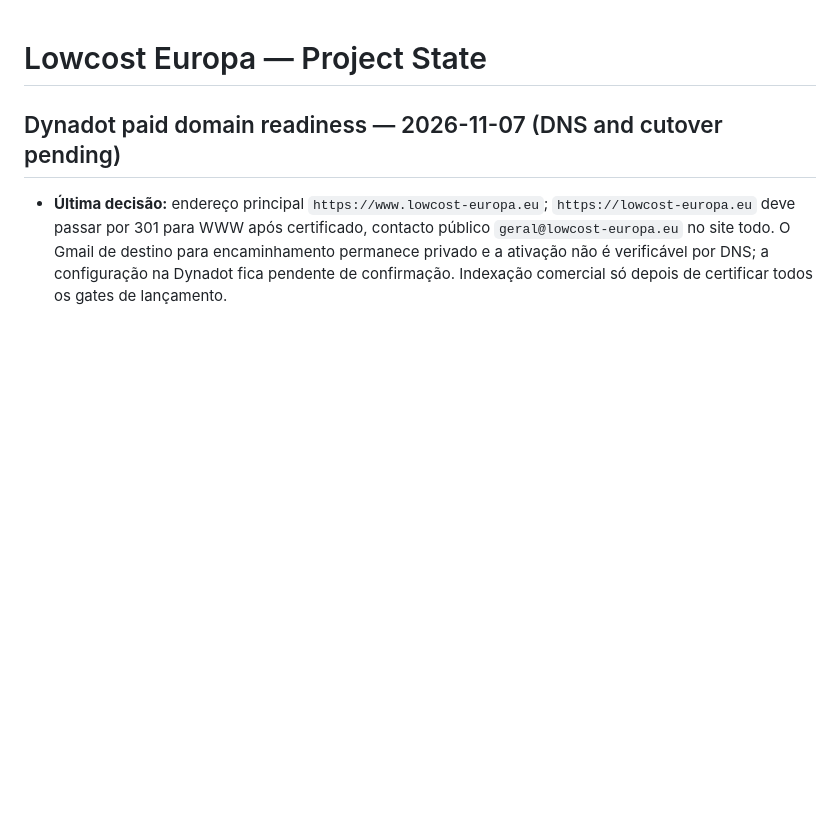
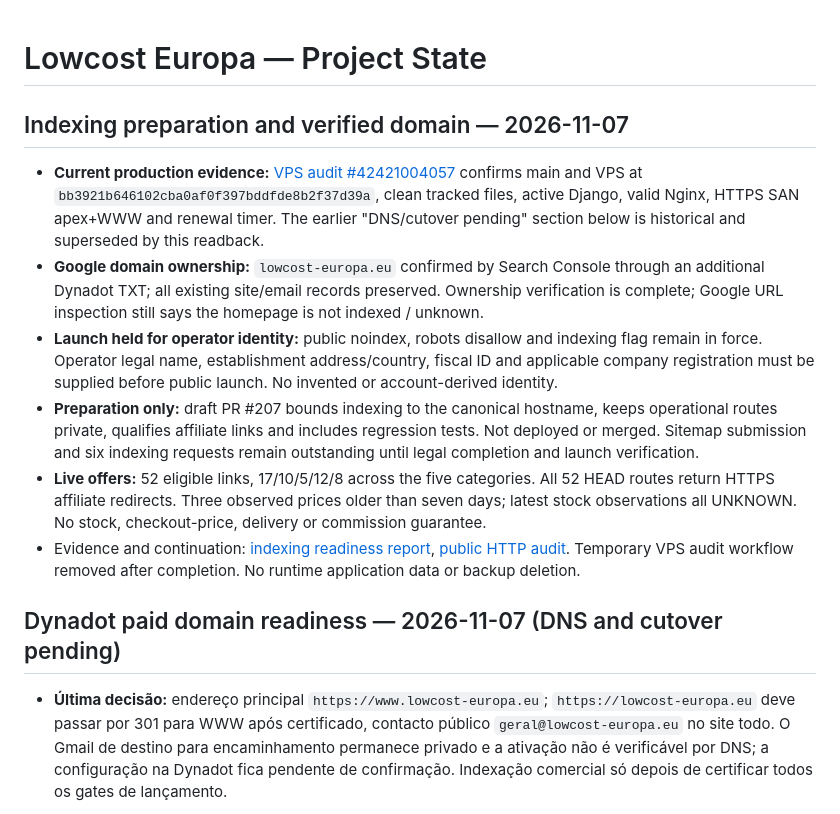
Before and after one commit to martaxi-boss/lowcost-europa, a Markdown page: PROJECT_STATE.md, the part around the change. Drawn GitHub-style; blank space fills up the shorter version.

Commit message:
Reconcile live WWW readiness and verified Google ownership without enabling launch

```diff
--- a/PROJECT_STATE.md
+++ b/PROJECT_STATE.md
@@ -1,4 +1,14 @@
 # Lowcost Europa — Project State
+
+## Indexing preparation and verified domain — 2026-11-07
+
+- **Current production evidence:** [VPS audit #42421004057](https://github.com/martaxi-boss/VPS/actions/runs/42421004057) confirms main and VPS at `bb3921b646102cba0af0f397bddfde8b2f37d39a`, clean tracked files, active Django, valid Nginx, HTTPS SAN apex+WWW and renewal timer. The earlier "DNS/cutover pending" section below is historical and superseded by this readback.
+- **Google domain ownership:** `lowcost-europa.eu` confirmed by Search Console through an additional Dynadot TXT; all existing site/email records preserved. Ownership verification is complete; Google URL inspection still says the homepage is not indexed / unknown.
+- **Launch held for operator identity:** public noindex, robots disallow and indexing flag remain in force. Operator legal name, establishment address/country, fiscal ID and applicable company registration must be supplied before public launch. No invented or account-derived identity.
+- **Preparation only:** draft PR #207 bounds indexing to the canonical hostname, keeps operational routes private, qualifies affiliate links and includes regression tests. Not deployed or merged. Sitemap submission and six indexing requests remain outstanding until legal completion and launch verification.
+- **Live offers:** 52 eligible links, 17/10/5/12/8 across the five categories. All 52 HEAD routes return HTTPS affiliate redirects. Three observed prices older than seven days; latest stock observations all UNKNOWN. No stock, checkout-price, delivery or commission guarantee.
+- Evidence and continuation: [indexing readiness report](docs/operations/indexing-readiness-20261107.md), [public HTTP audit](docs/operations/indexing-public-audit-20261107.json). Temporary VPS audit workflow removed after completion. No runtime application data or backup deletion.
+
 
 ## Dynadot paid domain readiness — 2026-11-07 (DNS and cutover pending)
 
```
